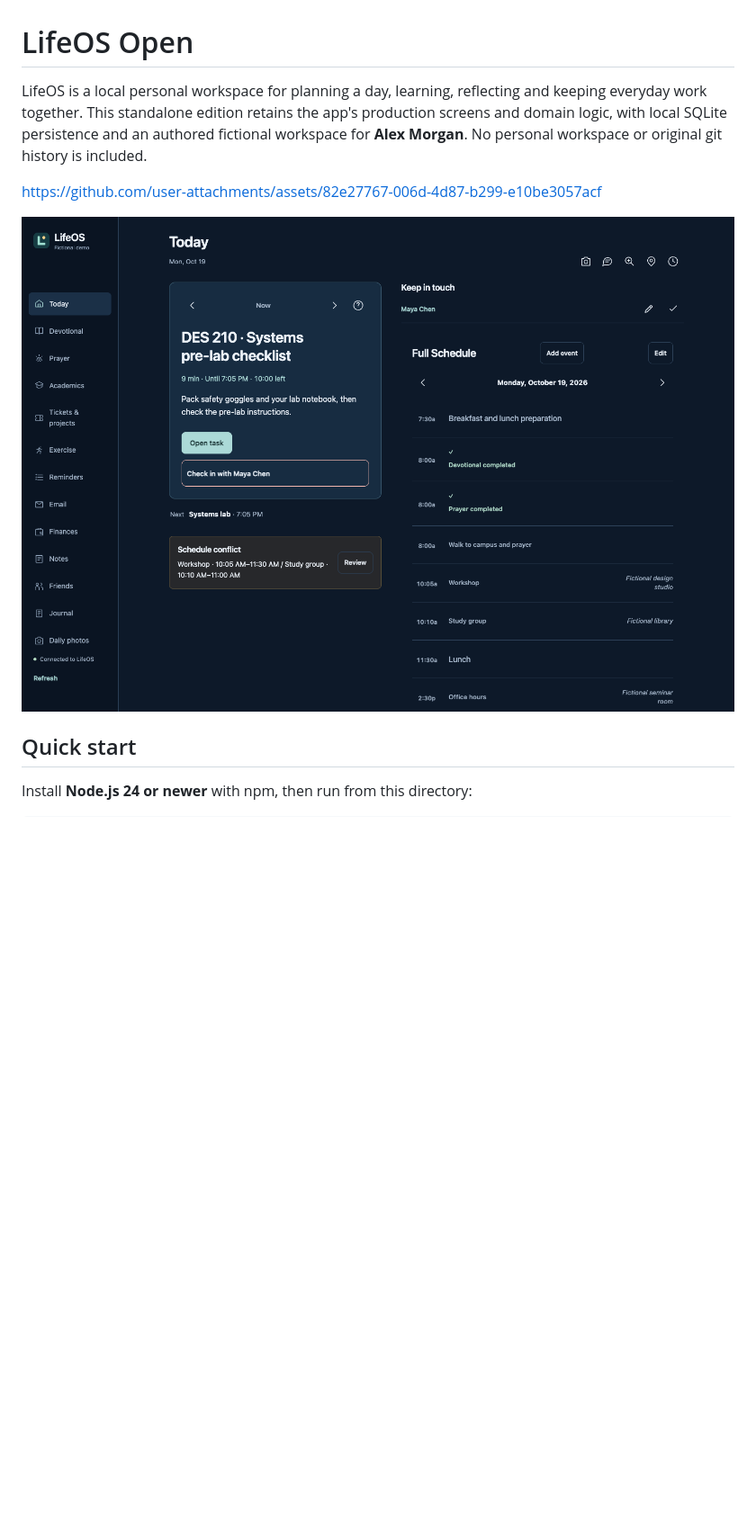
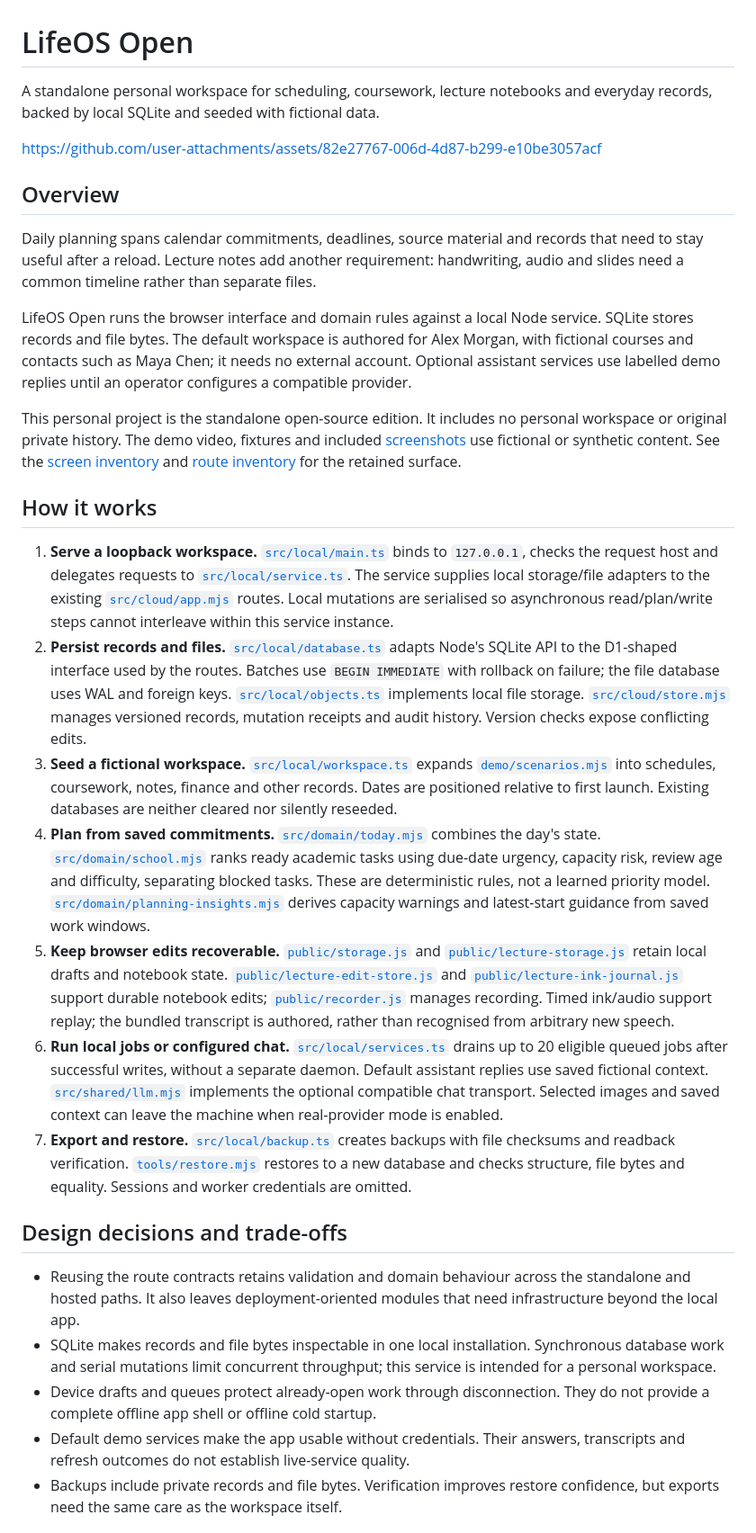
Before and after one commit to jackaI1/lifeos-open, a Markdown page: README.md, the part around one of its changes. Shown at 90% size. Rendered like a GitHub page; blank space fills up the shorter version.

```diff
--- a/README.md
+++ b/README.md
@@ -1,11 +1,83 @@
 # LifeOS Open
 
-LifeOS is a local personal workspace for planning a day, learning, reflecting and keeping everyday work together. This standalone edition retains the app's production screens and domain logic, with local SQLite persistence and an authored fictional workspace for **Alex Morgan**. No personal workspace or original git history is included.
+A standalone personal workspace for scheduling, coursework, lecture notebooks and everyday records, backed by local SQLite and seeded with fictional data.
 
 https://github.com/user-attachments/assets/82e27767-006d-4d87-b299-e10be3057acf
 
-![Fictional daily workspace](docs/screenshots/today.png)
+## Overview
 
-## Quick start
+Daily planning spans calendar commitments, deadlines, source material and records
+that need to stay useful after a reload. Lecture notes add another requirement:
+handwriting, audio and slides need a common timeline rather than separate files.
 
-Install **Node.js 24 or newer** with npm, then run from this directory:
+LifeOS Open runs the browser interface and domain rules against a local Node
+service. SQLite stores records and file bytes. The default workspace is authored
+for Alex Morgan, with fictional courses and contacts such as Maya Chen; it needs
+no external account. Optional assistant services use labelled demo replies until
+an operator configures a compatible provider.
+
+This personal project is the standalone open-source edition. It includes no
+personal workspace or original private history. The demo video, fixtures and included
+[screenshots](docs/screenshots/today.png) use fictional or synthetic content.
+See the [screen inventory](docs/features.md) and
+[route inventory](docs/api-routes.json) for the retained surface.
+
+## How it works
+
+1. **Serve a loopback workspace.** [`src/local/main.ts`](src/local/main.ts)
+   binds to `127.0.0.1`, checks the request host and delegates requests to
+   [`src/local/service.ts`](src/local/service.ts). The service supplies local
+   storage/file adapters to the existing [`src/cloud/app.mjs`](src/cloud/app.mjs)
+   routes. Local mutations are serialised so asynchronous read/plan/write steps
+   cannot interleave within this service instance.
+2. **Persist records and files.**
+   [`src/local/database.ts`](src/local/database.ts) adapts Node's SQLite API to
+   the D1-shaped interface used by the routes. Batches use `BEGIN IMMEDIATE`
+   with rollback on failure; the file database uses WAL and foreign keys.
+   [`src/local/objects.ts`](src/local/objects.ts) implements local file storage.
+   [`src/cloud/store.mjs`](src/cloud/store.mjs) manages versioned records,
+   mutation receipts and audit history. Version checks expose conflicting edits.
+3. **Seed a fictional workspace.**
+   [`src/local/workspace.ts`](src/local/workspace.ts) expands
+   [`demo/scenarios.mjs`](demo/scenarios.mjs) into schedules, coursework, notes,
+   finance and other records. Dates are positioned relative to first launch.
+   Existing databases are neither cleared nor silently reseeded.
+4. **Plan from saved commitments.** [`src/domain/today.mjs`](src/domain/today.mjs)
+   combines the day's state. [`src/domain/school.mjs`](src/domain/school.mjs)
+   ranks ready academic tasks using due-date urgency, capacity risk, review age
+   and difficulty, separating blocked tasks. These are deterministic rules, not
+   a learned priority model. [`src/domain/planning-insights.mjs`](src/domain/planning-insights.mjs)
+   derives capacity warnings and latest-start guidance from saved work windows.
+5. **Keep browser edits recoverable.** [`public/storage.js`](public/storage.js)
+   and [`public/lecture-storage.js`](public/lecture-storage.js) retain local
+   drafts and notebook state. [`public/lecture-edit-store.js`](public/lecture-edit-store.js)
+   and [`public/lecture-ink-journal.js`](public/lecture-ink-journal.js) support
+   durable notebook edits; [`public/recorder.js`](public/recorder.js) manages
+   recording. Timed ink/audio support replay; the bundled transcript is authored,
+   rather than recognised from arbitrary new speech.
+6. **Run local jobs or configured chat.**
+   [`src/local/services.ts`](src/local/services.ts) drains up to 20 eligible queued jobs
+   after successful writes, without a separate daemon. Default assistant replies
+   use saved fictional context. [`src/shared/llm.mjs`](src/shared/llm.mjs) implements
+   the optional compatible chat transport. Selected images and saved context can
+   leave the machine when real-provider mode is enabled.
+7. **Export and restore.** [`src/local/backup.ts`](src/local/backup.ts) creates
+   backups with file checksums and readback verification.
+   [`tools/restore.mjs`](tools/restore.mjs) restores to a new database and checks
+   structure, file bytes and equality. Sessions and worker credentials are omitted.
+
+## Design decisions and trade-offs
+
+- Reusing the route contracts retains validation and domain behaviour across the
+  standalone and hosted paths. It also leaves deployment-oriented modules that
+  need infrastructure beyond the local app.
+- SQLite makes records and file bytes inspectable in one local installation.
+  Synchronous database work and serial mutations limit concurrent throughput;
+  this service is intended for a personal workspace.
+- Device drafts and queues protect already-open work through disconnection.
+  They do not provide a complete offline app shell or offline cold startup.
+- Default demo services make the app usable without credentials. Their answers,
+  transcripts and refresh outcomes do not establish live-service quality.
+- Backups include private records and file bytes. Verification improves restore
+  confidence, but exports need the same care as the workspace itself.
+
```
Also changed, not shown: other parts of README.md (+126 -61 lines).
